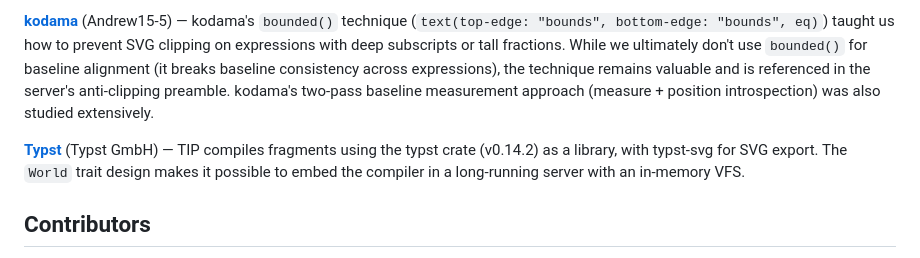
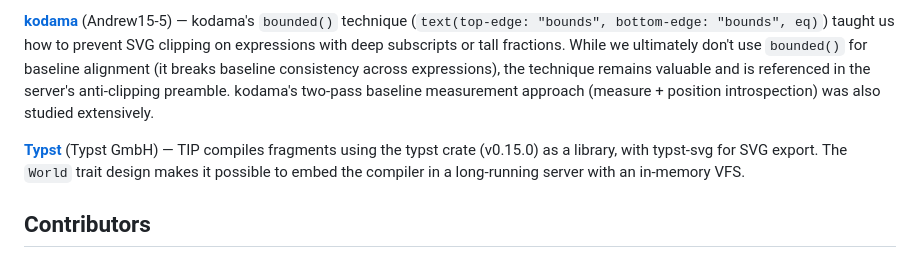
Before and after one commit to laurentowel/tip, a Markdown page: devdoc/legacy-readmes/README.md, the part around the change. Drawn GitHub-style.

Commit message:
docs(typst): refresh notes for 0.15

```diff
--- a/devdoc/legacy-readmes/README.md
+++ b/devdoc/legacy-readmes/README.md
@@ -138,7 +138,7 @@ TIP builds on ideas and code from several projects:
 
 **[kodama](https://github.com/Andrew15-5/kodama)** (Andrew15-5) — kodama's `bounded()` technique (`text(top-edge: "bounds", bottom-edge: "bounds", eq)`) taught us how to prevent SVG clipping on expressions with deep subscripts or tall fractions. While we ultimately don't use `bounded()` for baseline alignment (it breaks baseline consistency across expressions), the technique remains valuable and is referenced in the server's anti-clipping preamble. kodama's two-pass baseline measurement approach (measure + position introspection) was also studied extensively.
 
-**[Typst](https://github.com/typst/typst)** (Typst GmbH) — TIP compiles fragments using the typst crate (v0.14.2) as a library, with typst-svg for SVG export. The `World` trait design makes it possible to embed the compiler in a long-running server with an in-memory VFS.
+**[Typst](https://github.com/typst/typst)** (Typst GmbH) — TIP compiles fragments using the typst crate (v0.15.0) as a library, with typst-svg for SVG export. The `World` trait design makes it possible to embed the compiler in a long-running server with an in-memory VFS.
 
 ## Contributors
 
```
Also changed, not shown: devdoc/full-document-approach.md (+18 -15 lines), devdoc/protocol.md (+1 -1 lines).
